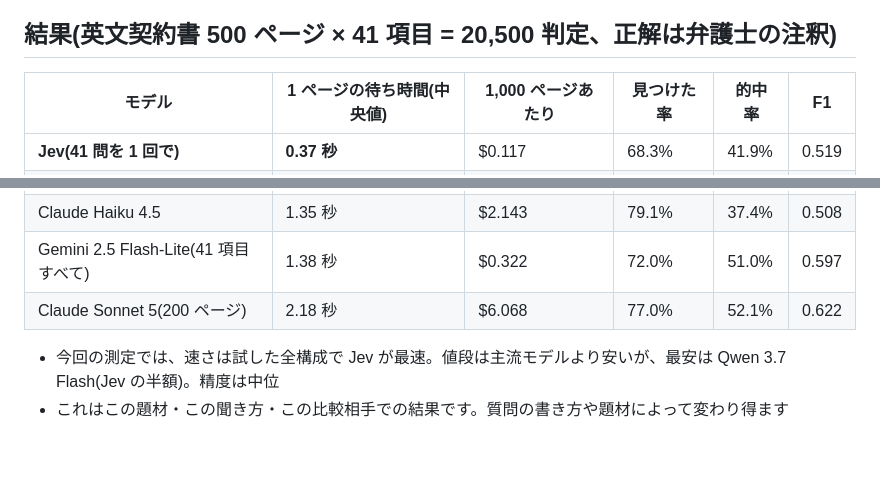
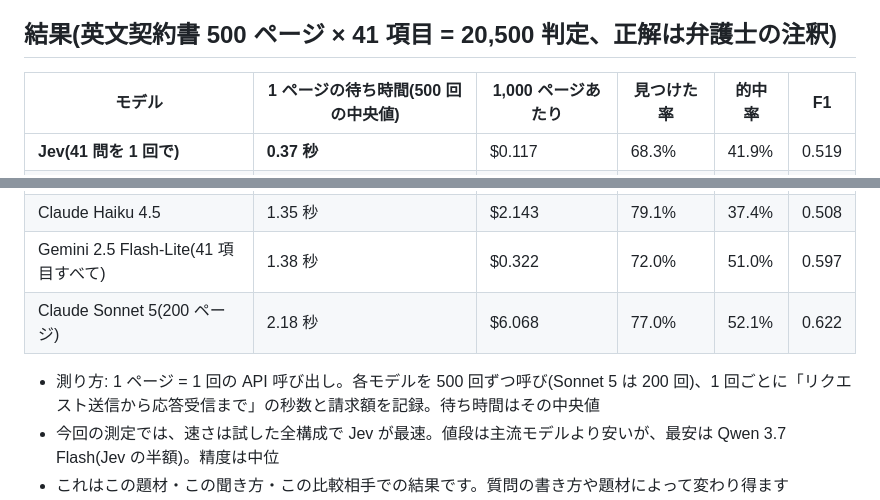
Before and after one commit to matu79go/jev-hanko, a Markdown page: README.md, 2 parts joined by grey strips. GitHub-like rendering; blank space fills up the shorter version.

Commit message:
docs: README に待ち時間の測り方(500回の呼び出しの中央値)を明記
Co-Authored-By: Claude Fable 5.1 <noreply@anthropic.com>

```diff
--- a/README.md
+++ b/README.md
@@ -18,7 +18,7 @@
 
 ## 結果(英文契約書 500 ページ × 41 項目 = 20,500 判定、正解は弁護士の注釈)
 
-| モデル | 1 ページの待ち時間(中央値) | 1,000 ページあたり | 見つけた率 | 的中率 | F1 |
+| モデル | 1 ページの待ち時間(500 回の中央値) | 1,000 ページあたり | 見つけた率 | 的中率 | F1 |
 |---|---|---|---|---|---|
 | **Jev(41 問を 1 回で)** | **0.37 秒** | $0.117 | 68.3% | 41.9% | 0.519 |
 | Llama 3.1 8B(最速プロバイダ) | 0.53 秒 | $0.074 | 55.4% | 10.8% | 0.180 |
@@ -29,6 +29,7 @@
 | Gemini 2.5 Flash-Lite(41 項目すべて) | 1.38 秒 | $0.322 | 72.0% | 51.0% | 0.597 |
 | Claude Sonnet 5(200 ページ) | 2.18 秒 | $6.068 | 77.0% | 52.1% | 0.622 |
 
+- 測り方: 1 ページ = 1 回の API 呼び出し。各モデルを 500 回ずつ呼び(Sonnet 5 は 200 回)、1 回ごとに「リクエスト送信から応答受信まで」の秒数と請求額を記録。待ち時間はその中央値
 - 今回の測定では、速さは試した全構成で Jev が最速。値段は主流モデルより安いが、最安は Qwen 3.7 Flash(Jev の半額)。精度は中位
 - これはこの題材・この聞き方・この比較相手での結果です。質問の書き方や題材によって変わり得ます
 - 集計の生出力: [`results/cuad_500x41_2026-09-19.txt`](results/cuad_500x41_2026-09-19.txt)
```
